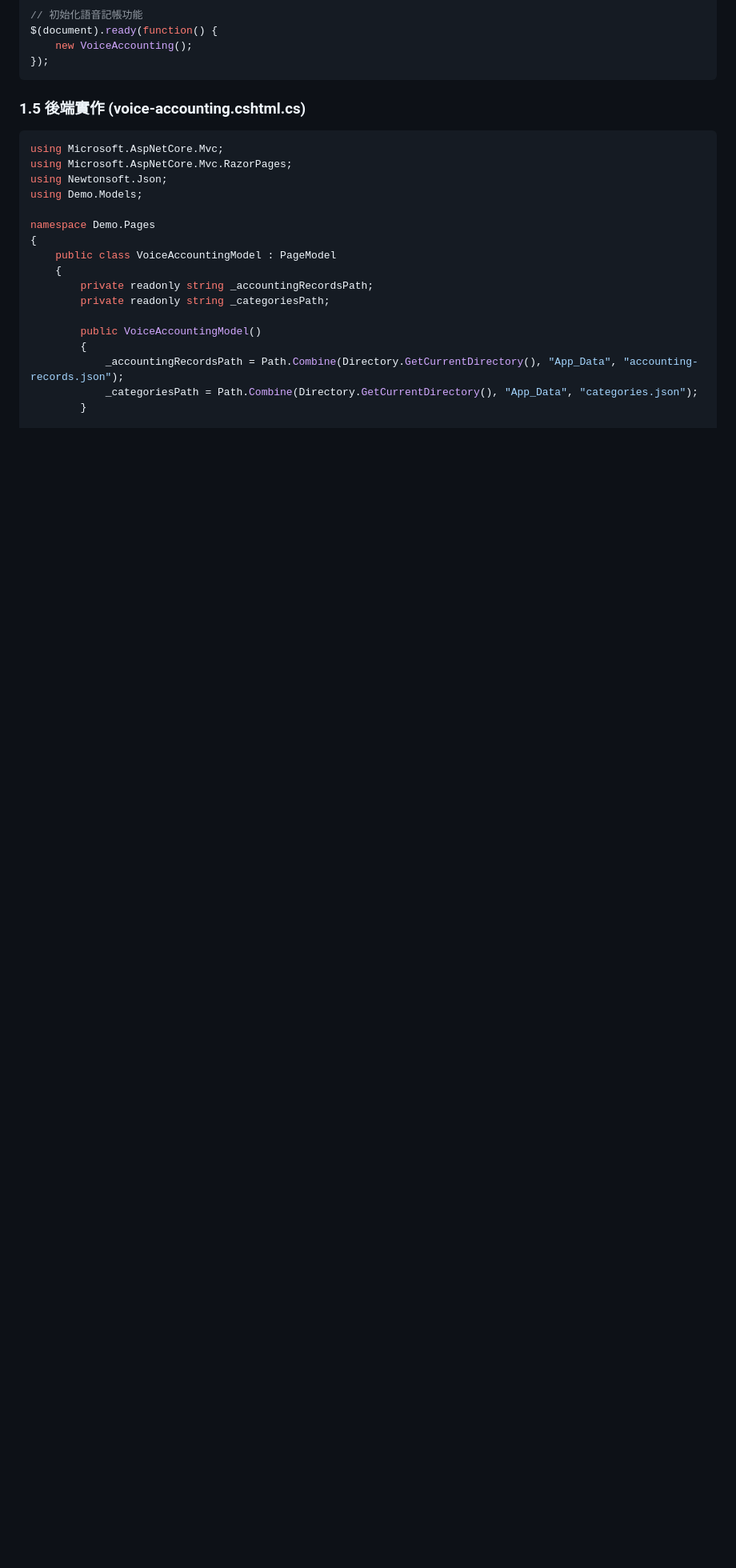
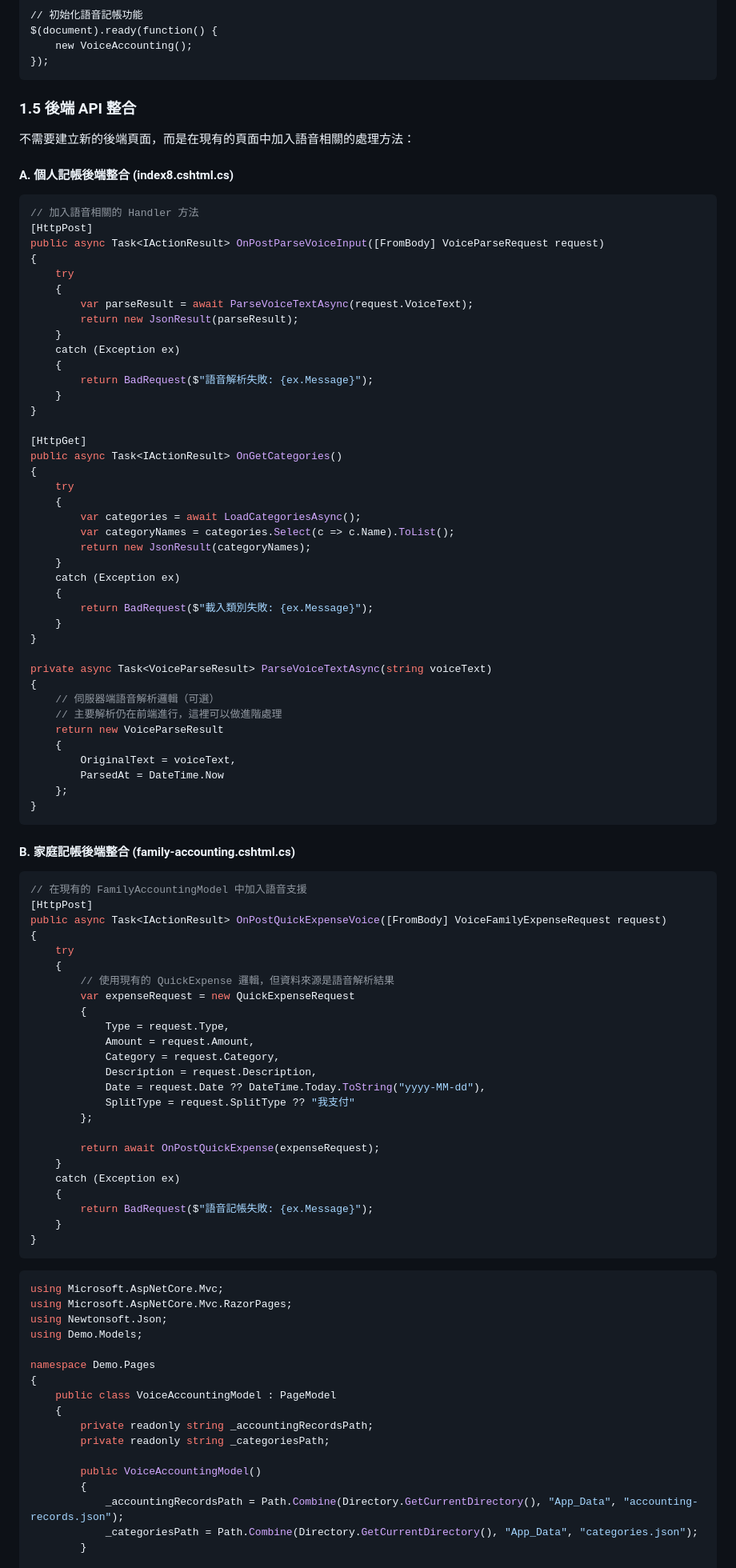
Before and after one commit to HyperLee/Demo, a Markdown page: .github/prompts/voice-accounting.prompt.md, the part around one of its changes. Shown at 80% size. GitHub-like rendering; blank space fills up the shorter version.

````diff
--- a/.github/prompts/voice-accounting.prompt.md
+++ b/.github/prompts/voice-accounting.prompt.md
@@ -444,7 +405,80 @@ $(document).ready(function() {
 });
 ```
 
-### 1.5 後端實作 (voice-accounting.cshtml.cs)
+### 1.5 後端 API 整合
+不需要建立新的後端頁面，而是在現有的頁面中加入語音相關的處理方法：
+
+#### A. 個人記帳後端整合 (index8.cshtml.cs)
+```csharp
+// 加入語音相關的 Handler 方法
+[HttpPost]
+public async Task<IActionResult> OnPostParseVoiceInput([FromBody] VoiceParseRequest request)
+{
+    try
+    {
+        var parseResult = await ParseVoiceTextAsync(request.VoiceText);
+        return new JsonResult(parseResult);
+    }
+    catch (Exception ex)
+    {
+        return BadRequest($"語音解析失敗: {ex.Message}");
+    }
+}
+
+[HttpGet]
+public async Task<IActionResult> OnGetCategories()
+{
+    try
+    {
+        var categories = await LoadCategoriesAsync();
+        var categoryNames = categories.Select(c => c.Name).ToList();
+        return new JsonResult(categoryNames);
+    }
+    catch (Exception ex)
+    {
+        return BadRequest($"載入類別失敗: {ex.Message}");
+    }
+}
+
+private async Task<VoiceParseResult> ParseVoiceTextAsync(string voiceText)
+{
+    // 伺服器端語音解析邏輯（可選）
+    // 主要解析仍在前端進行，這裡可以做進階處理
+    return new VoiceParseResult
+    {
+        OriginalText = voiceText,
+        ParsedAt = DateTime.Now
+    };
+}
+```
+
+#### B. 家庭記帳後端整合 (family-accounting.cshtml.cs)
+```csharp
+// 在現有的 FamilyAccountingModel 中加入語音支援
+[HttpPost]
+public async Task<IActionResult> OnPostQuickExpenseVoice([FromBody] VoiceFamilyExpenseRequest request)
+{
+    try
+    {
+        // 使用現有的 QuickExpense 邏輯，但資料來源是語音解析結果
+        var expenseRequest = new QuickExpenseRequest
+        {
+            Type = request.Type,
+            Amount = request.Amount,
+            Category = request.Category,
+            Description = request.Description,
+            Date = request.Date ?? DateTime.Today.ToString("yyyy-MM-dd"),
+            SplitType = request.SplitType ?? "我支付"
+        };
+
+        return await OnPostQuickExpense(expenseRequest);
+    }
+    catch (Exception ex)
+    {
+        return BadRequest($"語音記帳失敗: {ex.Message}");
+    }
+}
+```
 ```csharp
 using Microsoft.AspNetCore.Mvc;
 using Microsoft.AspNetCore.Mvc.RazorPages;
````
Also changed, not shown: other parts of .github/prompts/voice-accounting.prompt.md (+176 -159 lines).
